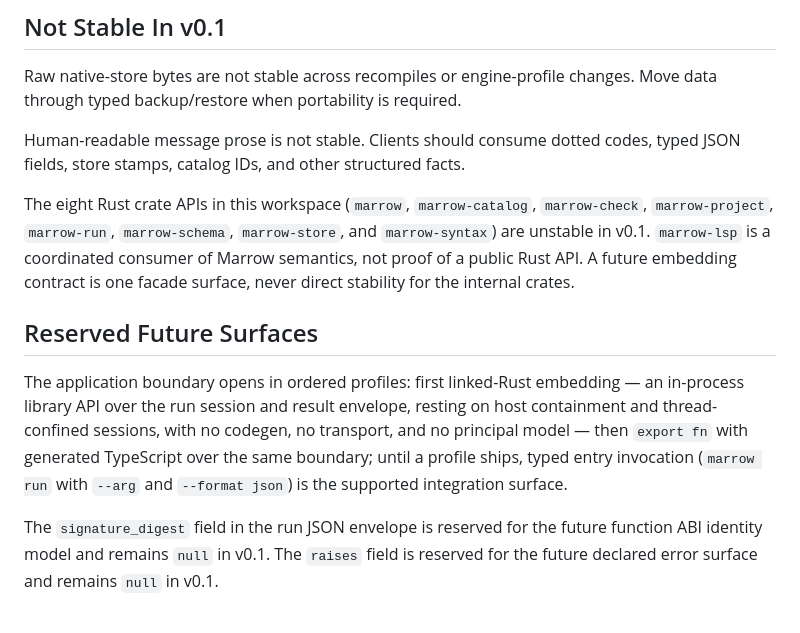
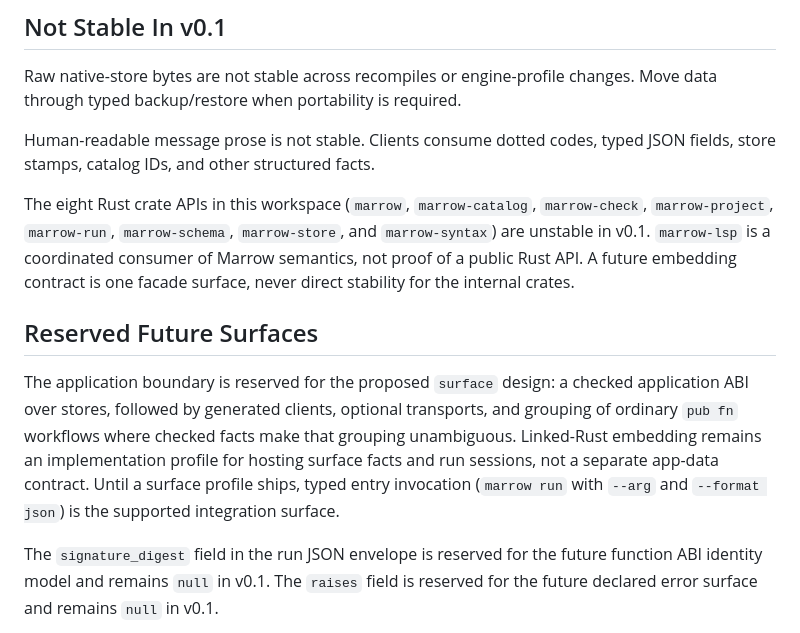
Before and after one commit to scottswilliams/marrow, a Markdown page: docs/stability.md, the part around the change. Drawn GitHub-style.

```diff
--- a/docs/stability.md
+++ b/docs/stability.md
@@ -53,8 +53,8 @@ claims.
 Raw native-store bytes are not stable across recompiles or engine-profile
 changes. Move data through typed backup/restore when portability is required.
 
-Human-readable message prose is not stable. Clients should consume dotted codes,
-typed JSON fields, store stamps, catalog IDs, and other structured facts.
+Human-readable message prose is not stable. Clients consume dotted codes, typed
+JSON fields, store stamps, catalog IDs, and other structured facts.
 
 The eight Rust crate APIs in this workspace (`marrow`, `marrow-catalog`,
 `marrow-check`, `marrow-project`, `marrow-run`, `marrow-schema`,
@@ -65,7 +65,13 @@ internal crates.
 
 ## Reserved Future Surfaces
 
-The application boundary opens in ordered profiles: first linked-Rust embedding — an in-process library API over the run session and result envelope, resting on host containment and thread-confined sessions, with no codegen, no transport, and no principal model — then `export fn` with generated TypeScript over the same boundary; until a profile ships, typed entry invocation (`marrow run` with `--arg` and `--format json`) is the supported integration surface.
+The application boundary is reserved for the proposed `surface` design: a
+checked application ABI over stores, followed by generated clients, optional
+transports, and grouping of ordinary `pub fn` workflows where checked facts make
+that grouping unambiguous. Linked-Rust embedding remains an implementation
+profile for hosting surface facts and run sessions, not a separate app-data
+contract. Until a surface profile ships, typed entry invocation (`marrow run`
+with `--arg` and `--format json`) is the supported integration surface.
 
 The `signature_digest` field in the run JSON envelope is reserved for the future
 function ABI identity model and remains `null` in v0.1. The `raises` field is
```
Also changed, not shown: docs/error-codes.md (+21 -6 lines), 1 other file.
